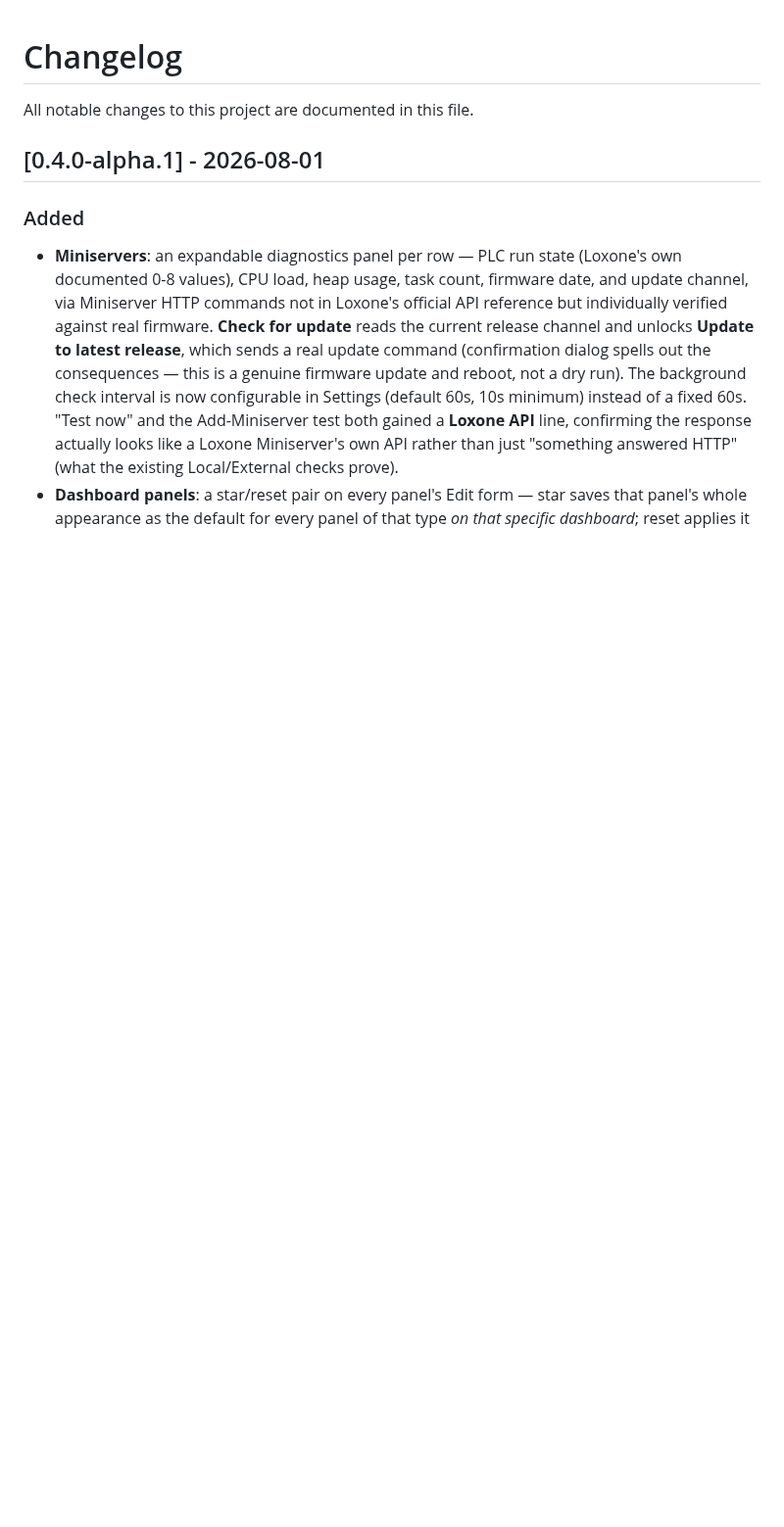
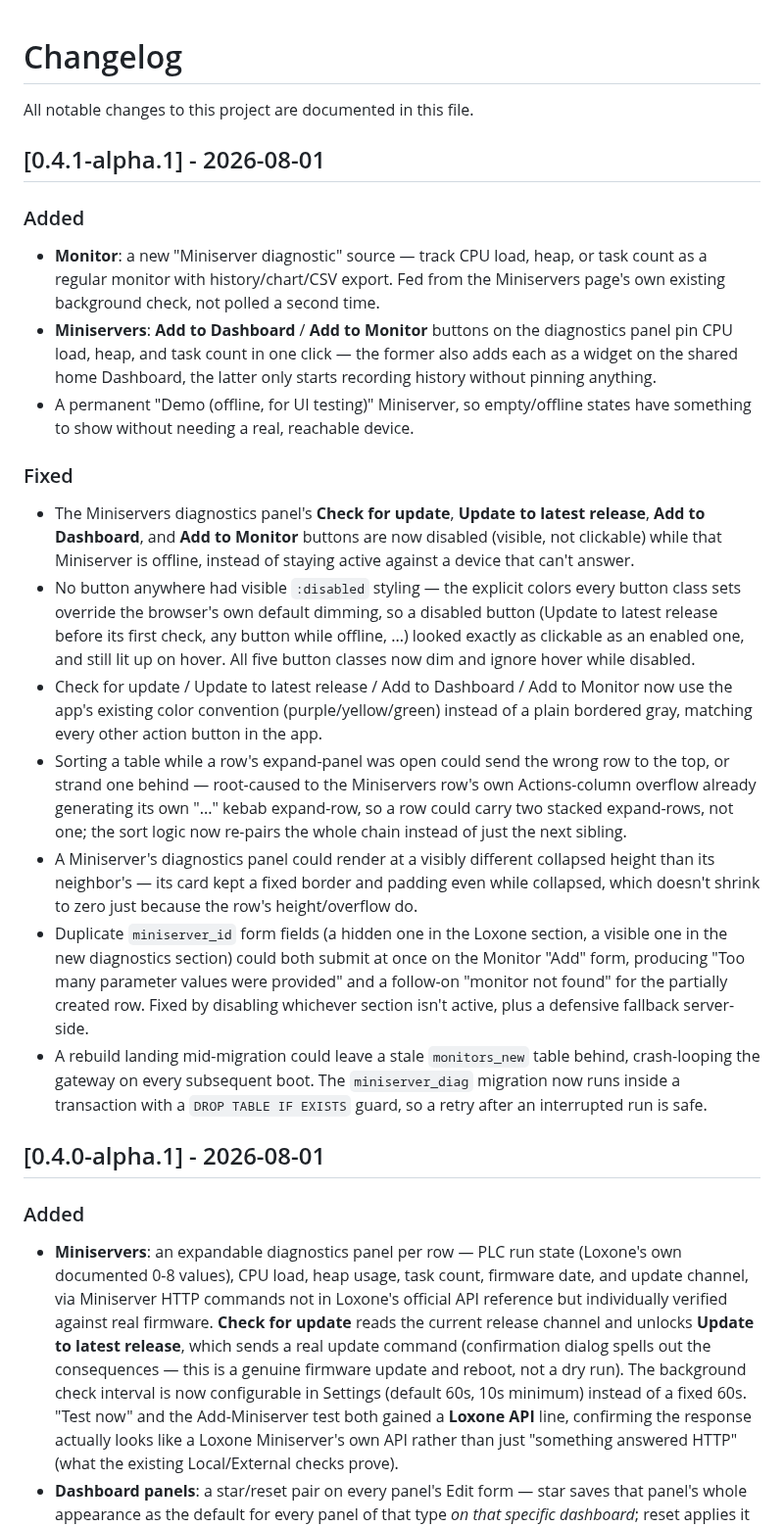
Before and after one commit to DaveRutten/LoxSuite, a Markdown page: CHANGELOG.md, the part around the change. Shown at 98% size. Drawn GitHub-style; blank space fills up the shorter version.

```diff
--- a/CHANGELOG.md
+++ b/CHANGELOG.md
@@ -1,6 +1,45 @@
 # Changelog
 
 All notable changes to this project are documented in this file.
+
+## [0.4.1-alpha.1] - 2026-08-01
+
+### Added
+- **Monitor**: a new "Miniserver diagnostic" source — track CPU load, heap, or task count as a
+  regular monitor with history/chart/CSV export. Fed from the Miniservers page's own existing
+  background check, not polled a second time.
+- **Miniservers**: **Add to Dashboard** / **Add to Monitor** buttons on the diagnostics panel pin
+  CPU load, heap, and task count in one click — the former also adds each as a widget on the
+  shared home Dashboard, the latter only starts recording history without pinning anything.
+- A permanent "Demo (offline, for UI testing)" Miniserver, so empty/offline states have something
+  to show without needing a real, reachable device.
+
+### Fixed
+- The Miniservers diagnostics panel's **Check for update**, **Update to latest release**, **Add to
+  Dashboard**, and **Add to Monitor** buttons are now disabled (visible, not clickable) while that
+  Miniserver is offline, instead of staying active against a device that can't answer.
+- No button anywhere had visible `:disabled` styling — the explicit colors every button class sets
+  override the browser's own default dimming, so a disabled button (Update to latest release
+  before its first check, any button while offline, ...) looked exactly as clickable as an enabled
+  one, and still lit up on hover. All five button classes now dim and ignore hover while disabled.
+- Check for update / Update to latest release / Add to Dashboard / Add to Monitor now use the
+  app's existing color convention (purple/yellow/green) instead of a plain bordered gray, matching
+  every other action button in the app.
+- Sorting a table while a row's expand-panel was open could send the wrong row to the top, or
+  strand one behind — root-caused to the Miniservers row's own Actions-column overflow already
+  generating its own "..." kebab expand-row, so a row could carry two stacked expand-rows, not
+  one; the sort logic now re-pairs the whole chain instead of just the next sibling.
+- A Miniserver's diagnostics panel could render at a visibly different collapsed height than its
+  neighbor's — its card kept a fixed border and padding even while collapsed, which doesn't shrink
+  to zero just because the row's height/overflow do.
+- Duplicate `miniserver_id` form fields (a hidden one in the Loxone section, a visible one in the
+  new diagnostics section) could both submit at once on the Monitor "Add" form, producing "Too
+  many parameter values were provided" and a follow-on "monitor not found" for the partially
+  created row. Fixed by disabling whichever section isn't active, plus a defensive fallback
+  server-side.
+- A rebuild landing mid-migration could leave a stale `monitors_new` table behind, crash-looping
+  the gateway on every subsequent boot. The `miniserver_diag` migration now runs inside a
+  transaction with a `DROP TABLE IF EXISTS` guard, so a retry after an interrupted run is safe.
 
 ## [0.4.0-alpha.1] - 2026-08-01
 
```
Also changed, not shown: README.md (+14 -0 lines), docs/screenshots/miniservers-diag-dark.png (added), docs/screenshots/miniservers-diag-light.png (added), 13 other files.
